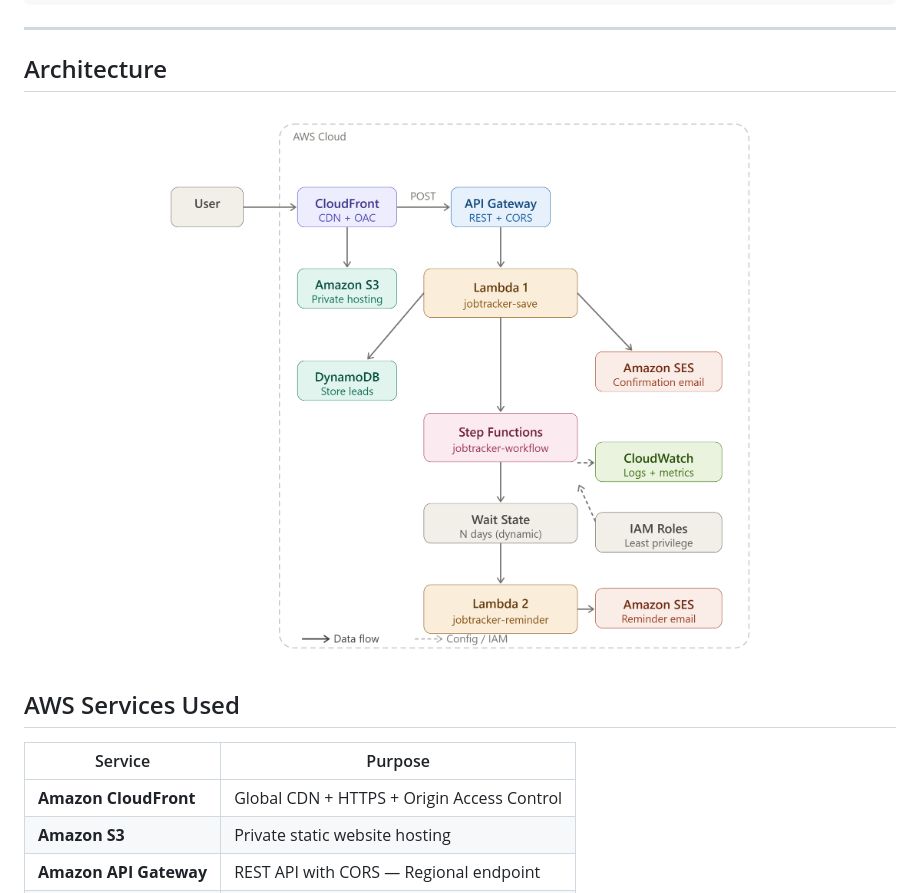
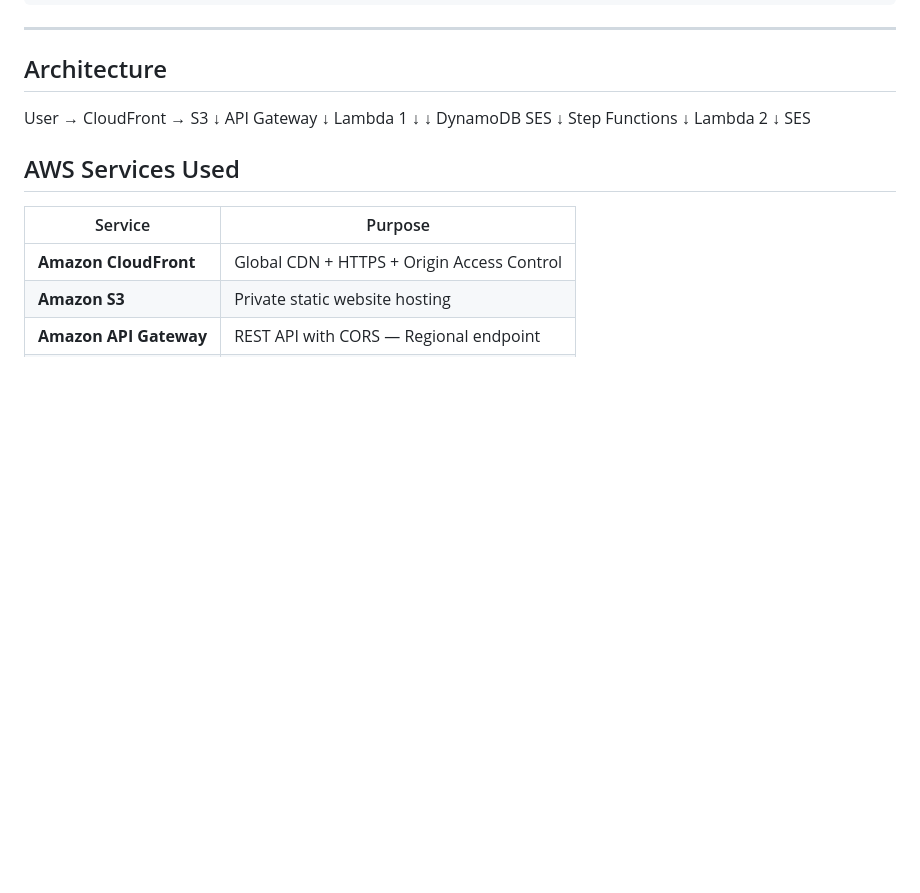
Before and after one commit to Roselinjan/job-application-tracker, a Markdown page: README.md, the part around the change. Drawn GitHub-style; blank space fills up the shorter version.

Commit message:
Revise architecture section in README.md
Updated architecture diagram representation in README.

```diff
--- a/README.md
+++ b/README.md
@@ -52,7 +52,19 @@ Applied to Google → confirmation email immediately ✅
 
 ## Architecture
 
-<img src="job_tracker_aws_architecture.png" width="100%" alt="Job Tracker AWS Architecture"/>
+User → CloudFront → S3
+         ↓
+    API Gateway
+         ↓
+      Lambda 1
+      ↓      ↓
+ DynamoDB   SES
+         ↓
+   Step Functions
+         ↓
+      Lambda 2
+         ↓
+        SES
 
 ## AWS Services Used
 
```
